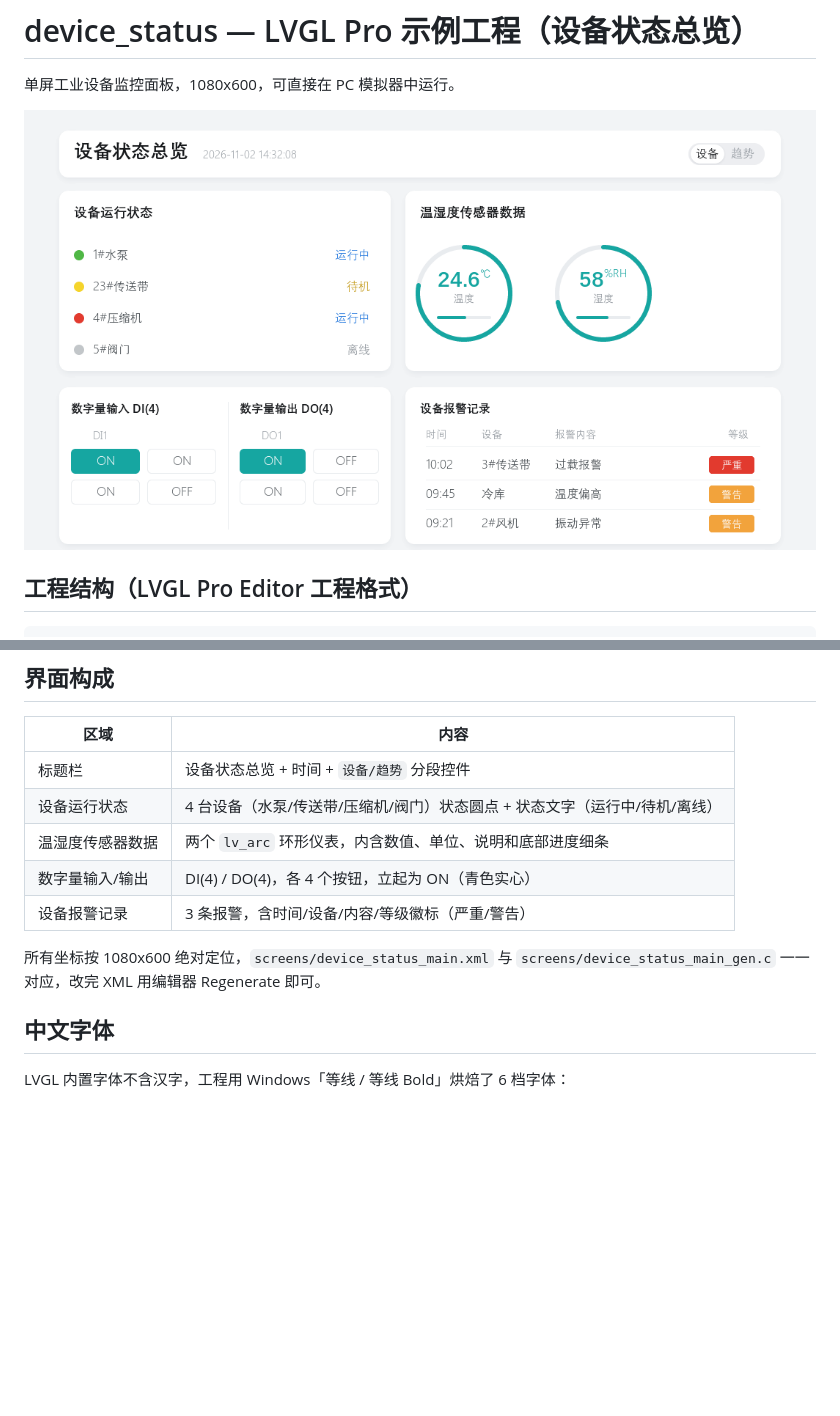
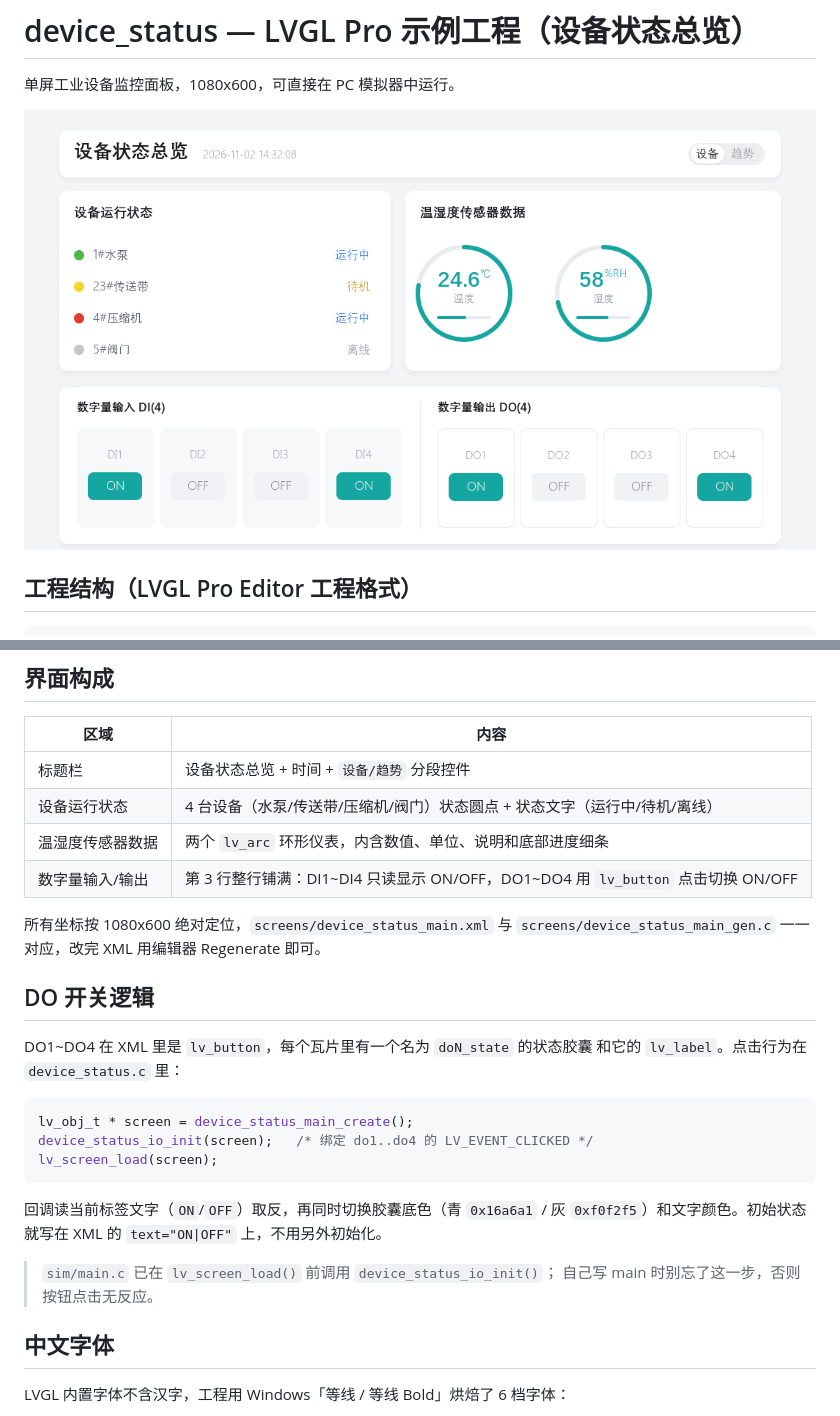
Before and after one commit to yanzhou1994/device_status, a Markdown page: README.md, 2 parts joined by grey strips. Drawn GitHub-style; pictures changed too: docs/preview.png; blank space fills up the shorter version.

````diff
--- a/README.md
+++ b/README.md
@@ -58,11 +58,27 @@ build/bin/lvgl_simulator.exe
 | 标题栏 | 设备状态总览 + 时间 + `设备/趋势` 分段控件 |
 | 设备运行状态 | 4 台设备（水泵/传送带/压缩机/阀门）状态圆点 + 状态文字（运行中/待机/离线） |
 | 温湿度传感器数据 | 两个 `lv_arc` 环形仪表，内含数值、单位、说明和底部进度细条 |
-| 数字量输入/输出 | DI(4) / DO(4)，各 4 个按钮，立起为 ON（青色实心） |
-| 设备报警记录 | 3 条报警，含时间/设备/内容/等级徽标（严重/警告） |
+| 数字量输入/输出 | 第 3 行整行铺满：DI1~DI4 只读显示 ON/OFF，DO1~DO4 用 `lv_button` 点击切换 ON/OFF |
 
 所有坐标按 1080x600 绝对定位，`screens/device_status_main.xml` 与
 `screens/device_status_main_gen.c` 一一对应，改完 XML 用编辑器 Regenerate 即可。
+
+## DO 开关逻辑
+
+DO1~DO4 在 XML 里是 `lv_button`，每个瓦片里有一个名为 `doN_state` 的状态胶囊
+和它的 `lv_label`。点击行为在 `device_status.c` 里：
+
+```c
+lv_obj_t * screen = device_status_main_create();
+device_status_io_init(screen);   /* 绑定 do1..do4 的 LV_EVENT_CLICKED */
+lv_screen_load(screen);
+```
+
+回调读当前标签文字（`ON`/`OFF`）取反，再同时切换胶囊底色（青 `0x16a6a1` / 灰
+`0xf0f2f5`）和文字颜色。初始状态就写在 XML 的 `text="ON|OFF"` 上，不用另外初始化。
+
+> `sim/main.c` 已在 `lv_screen_load()` 前调用 `device_status_io_init()`；
+> 自己写 main 时别忘了这一步，否则按钮点击无反应。
 
 ## 中文字体
 
````
Also changed, not shown: 15 other files.
